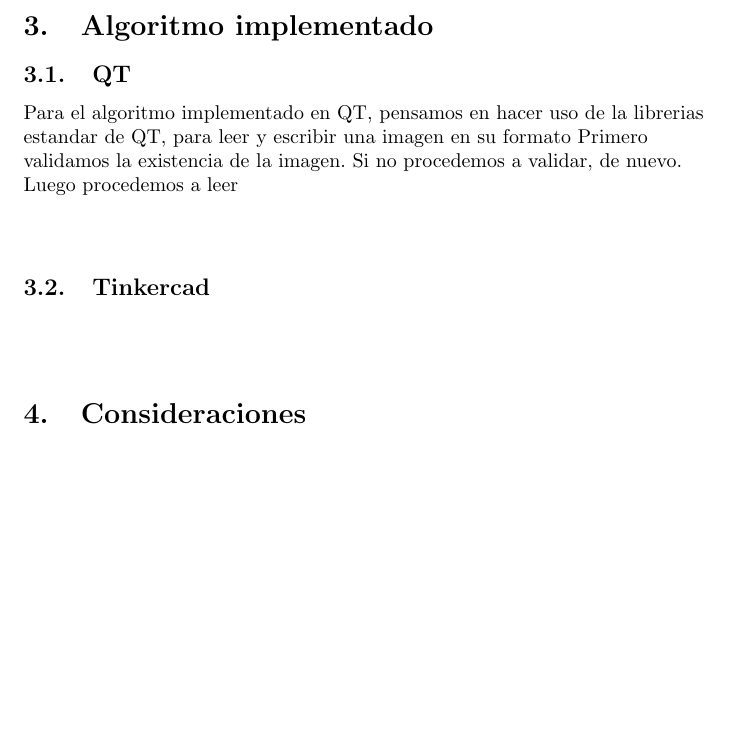
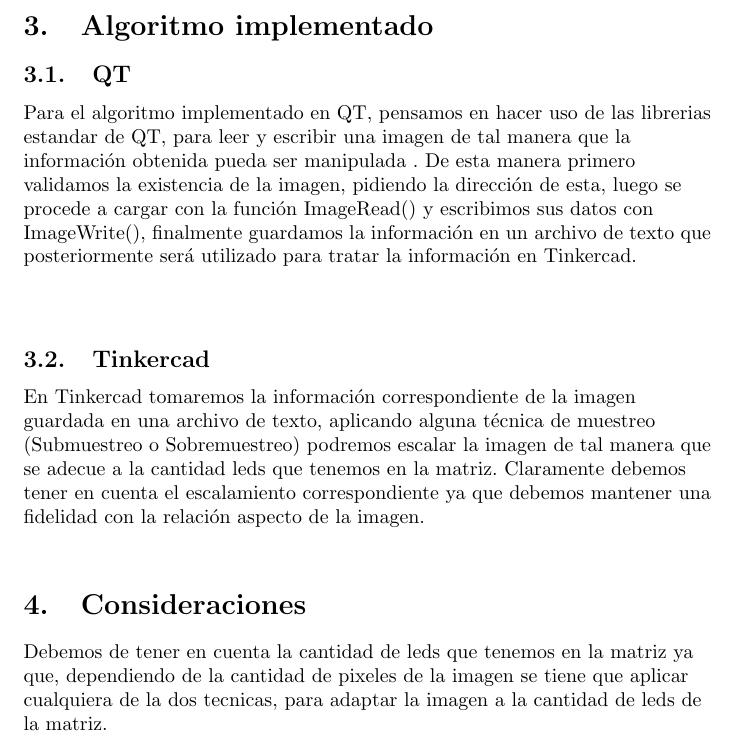
Before and after one commit to SamuelRuizVargas/Parcial-2-Samuel_Julian, a LaTeX document (Informes/17-21 Septiembre/main.tex): part of page 4 of 5 before the commit and part of page 4 of 4 after it, cut so that both start at the same text, the shorter picture padded with empty space. Compiled offline with pdfLaTeX.

Commit message:
Actualizacion .tex

```diff
--- a/Informes/17-21 Septiembre/main.tex
+++ b/Informes/17-21 Septiembre/main.tex
@@ -96,17 +96,15 @@
     \begin{flushleft}
 
     \subsection{QT}
-    Para el algoritmo implementado en QT,  pensamos en hacer uso de la librerias estandar de QT, para leer y escribir una imagen en su formato
+    Para el algoritmo implementado en QT,  pensamos en hacer uso de las librerias estandar de QT, para leer y escribir una imagen de tal manera que la información obtenida pueda ser manipulada . De esta manera primero validamos la existencia de la imagen, pidiendo la dirección de esta, luego se procede a cargar con la función ImageRead() y escribimos sus datos con ImageWrite(), finalmente guardamos la información en un  archivo de texto que posteriormente será utilizado para tratar la información en Tinkercad.
 
-
-
-    Primero validamos la existencia de la imagen. Si no procedemos a validar, de nuevo. Luego procedemos a leer
     \end{flushleft}
 
     \vspace*{0.5cm}
 
     \subsection{Tinkercad}
     \begin{flushleft}
+    En Tinkercad tomaremos la información correspondiente de la imagen guardada en una archivo de texto, aplicando alguna técnica de muestreo (Submuestreo o Sobremuestreo) podremos escalar la imagen de tal manera que se adecue a la cantidad leds que tenemos en la matriz. Claramente debemos tener en cuenta el escalamiento correspondiente ya que debemos mantener una fidelidad con la relación aspecto de la imagen.
 
     \end{flushleft}
 
@@ -115,5 +113,5 @@
 \section{Consideraciones}
 \label{consideraciones}
     \begin{flushleft}
-
+        Debemos de tener en cuenta la cantidad de leds que tenemos en la matriz ya que, dependiendo de la cantidad de pixeles de la imagen se tiene que aplicar cualquiera de la dos tecnicas, para adaptar la imagen a la cantidad de leds de la matriz.
     \end{flushleft}
```
Also changed, not shown: Informes/17-21 Septiembre/main.tex (2 more changed lines).
